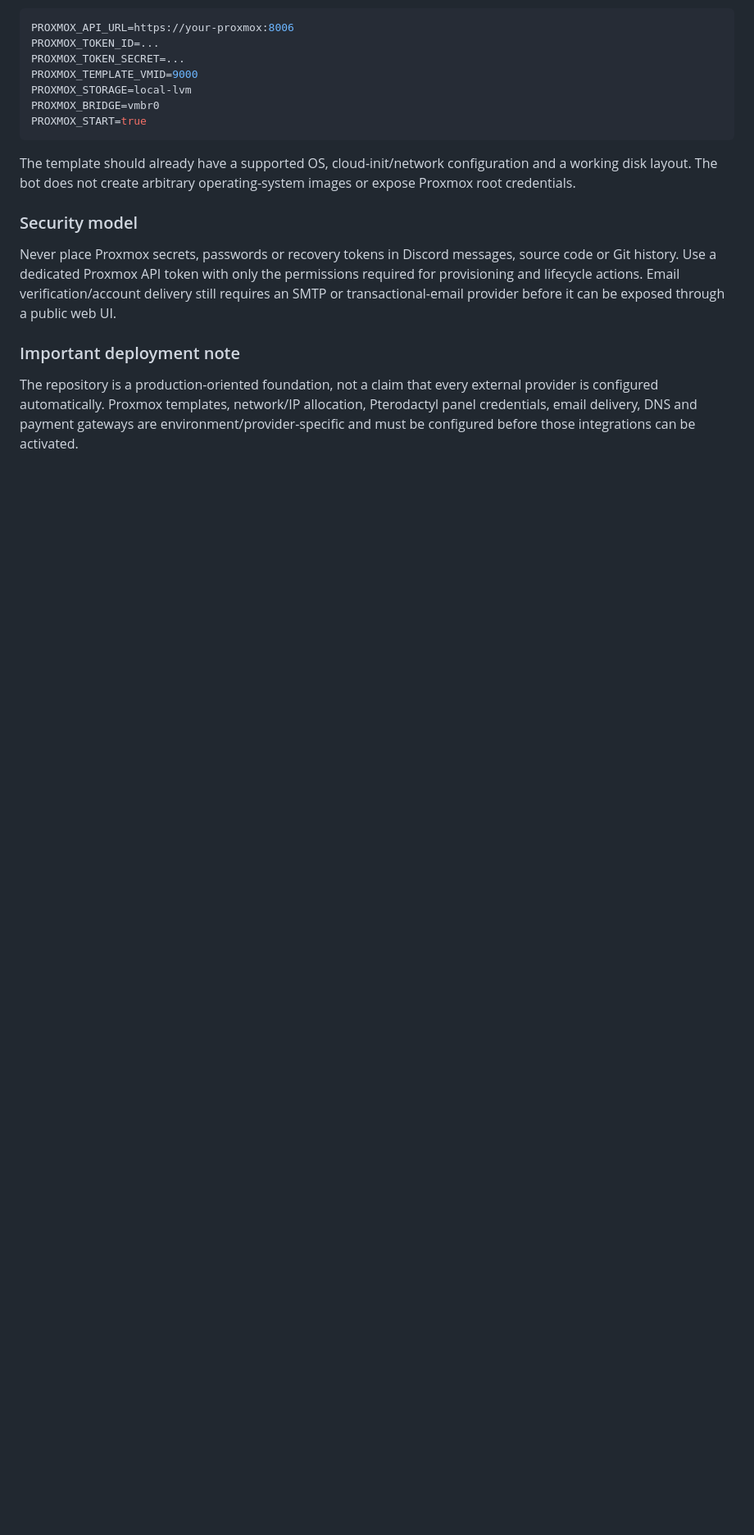
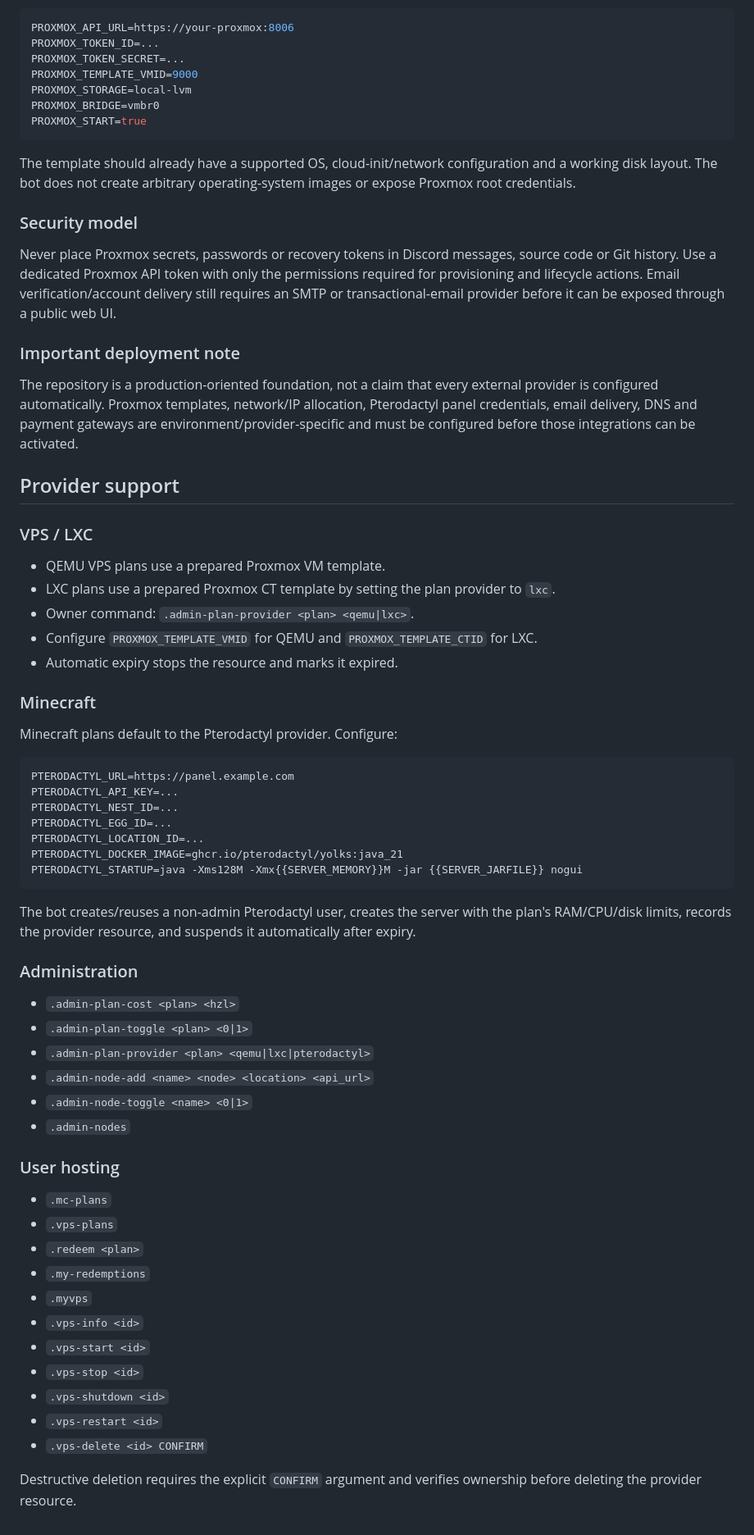
Before and after one commit to advenslk/vp-mc-bot, a Markdown page: README.md, the part around the change. Shown at 82% size. Drawn GitHub-style; blank space fills up the shorter version.

Commit message:
Document complete VPS LXC Minecraft and lifecycle features

````diff
--- a/README.md
+++ b/README.md
@@ -127,3 +127,51 @@ Never place Proxmox secrets, passwords or recovery tokens in Discord messages, s
 ### Important deployment note
 
 The repository is a production-oriented foundation, not a claim that every external provider is configured automatically. Proxmox templates, network/IP allocation, Pterodactyl panel credentials, email delivery, DNS and payment gateways are environment/provider-specific and must be configured before those integrations can be activated.
+
+
+## Provider support
+
+### VPS / LXC
+- QEMU VPS plans use a prepared Proxmox VM template.
+- LXC plans use a prepared Proxmox CT template by setting the plan provider to `lxc`.
+- Owner command: `.admin-plan-provider <plan> <qemu|lxc>`.
+- Configure `PROXMOX_TEMPLATE_VMID` for QEMU and `PROXMOX_TEMPLATE_CTID` for LXC.
+- Automatic expiry stops the resource and marks it expired.
+
+### Minecraft
+Minecraft plans default to the Pterodactyl provider. Configure:
+
+```env
+PTERODACTYL_URL=https://panel.example.com
+PTERODACTYL_API_KEY=...
+PTERODACTYL_NEST_ID=...
+PTERODACTYL_EGG_ID=...
+PTERODACTYL_LOCATION_ID=...
+PTERODACTYL_DOCKER_IMAGE=ghcr.io/pterodactyl/yolks:java_21
+PTERODACTYL_STARTUP=java -Xms128M -Xmx{{SERVER_MEMORY}}M -jar {{SERVER_JARFILE}} nogui
+```
+
+The bot creates/reuses a non-admin Pterodactyl user, creates the server with the plan's RAM/CPU/disk limits, records the provider resource, and suspends it automatically after expiry.
+
+### Administration
+- `.admin-plan-cost <plan> <hzl>`
+- `.admin-plan-toggle <plan> <0|1>`
+- `.admin-plan-provider <plan> <qemu|lxc|pterodactyl>`
+- `.admin-node-add <name> <node> <location> <api_url>`
+- `.admin-node-toggle <name> <0|1>`
+- `.admin-nodes`
+
+### User hosting
+- `.mc-plans`
+- `.vps-plans`
+- `.redeem <plan>`
+- `.my-redemptions`
+- `.myvps`
+- `.vps-info <id>`
+- `.vps-start <id>`
+- `.vps-stop <id>`
+- `.vps-shutdown <id>`
+- `.vps-restart <id>`
+- `.vps-delete <id> CONFIRM`
+
+Destructive deletion requires the explicit `CONFIRM` argument and verifies ownership before deleting the provider resource.
````
